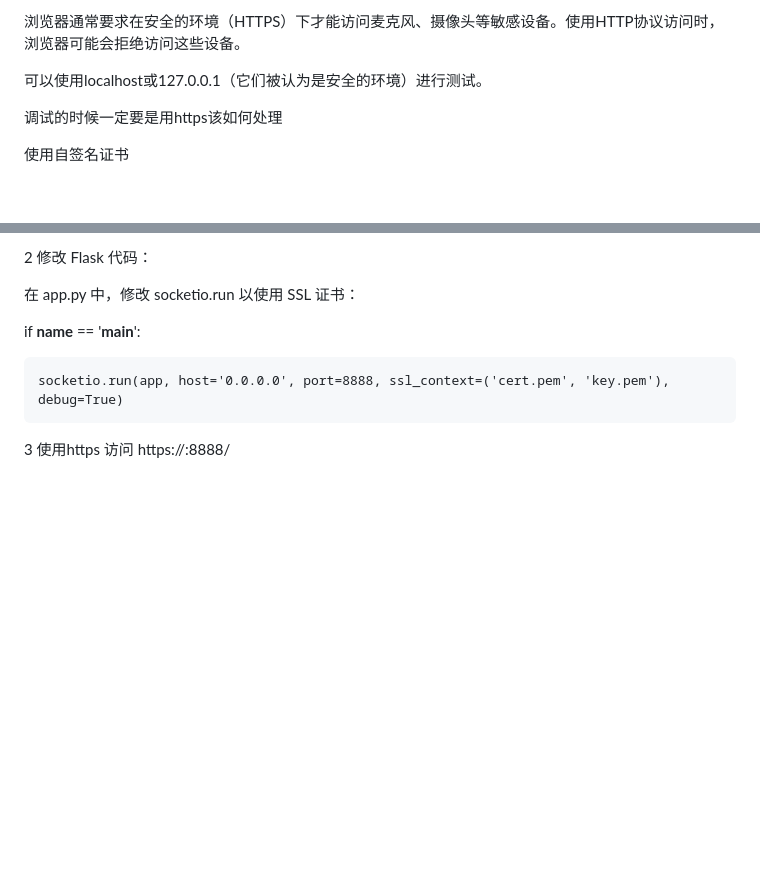
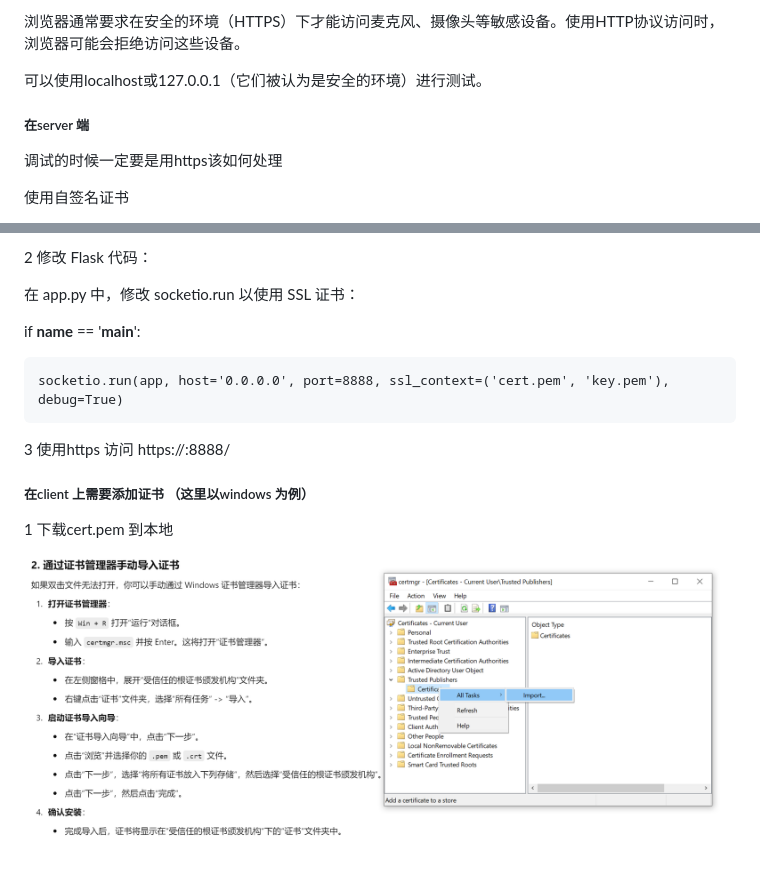
Before and after one commit to dibaotian/talk_with_llm_web_version, a Markdown page: Readme.md, 2 parts joined by grey strips. Drawn GitHub-style; pictures changed too: image-3.png (added); blank space fills up the shorter version.

```diff
--- a/Readme.md
+++ b/Readme.md
@@ -9,7 +9,7 @@
 可以使用localhost或127.0.0.1（它们被认为是安全的环境）进行测试。
 
 
-
+##### 在server 端
 
 调试的时候一定要是用https该如何处理
 
@@ -31,3 +31,8 @@ if __name__ == '__main__':
 
 
 3 使用https 访问 https://<iP>:8888/
+
+#####  在client 上需要添加证书  （这里以windows 为例）
+1 下载cert.pem 到本地
+
+![alt text](image-3.png)
```
Also changed, not shown: image-1.png (added), image-2.png (added), 7 other files.
